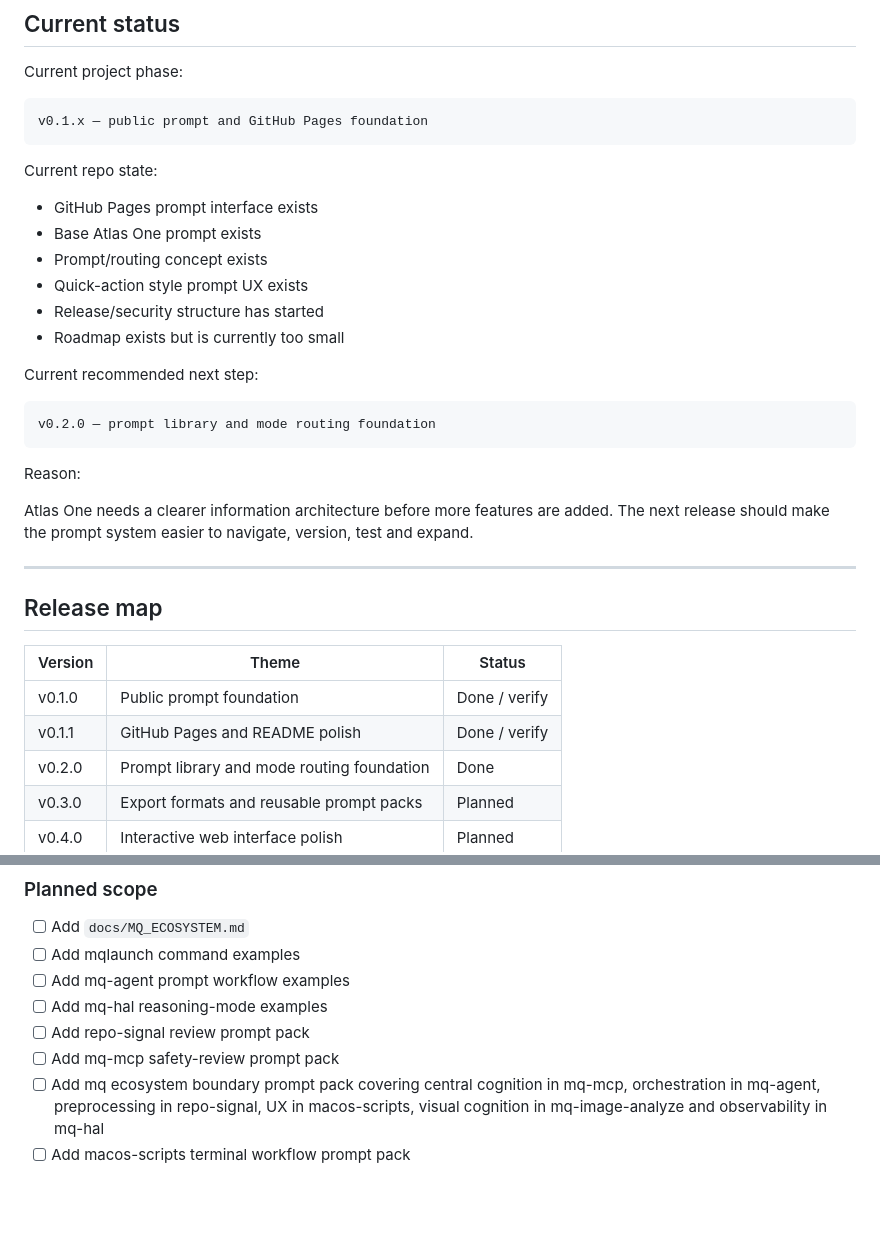
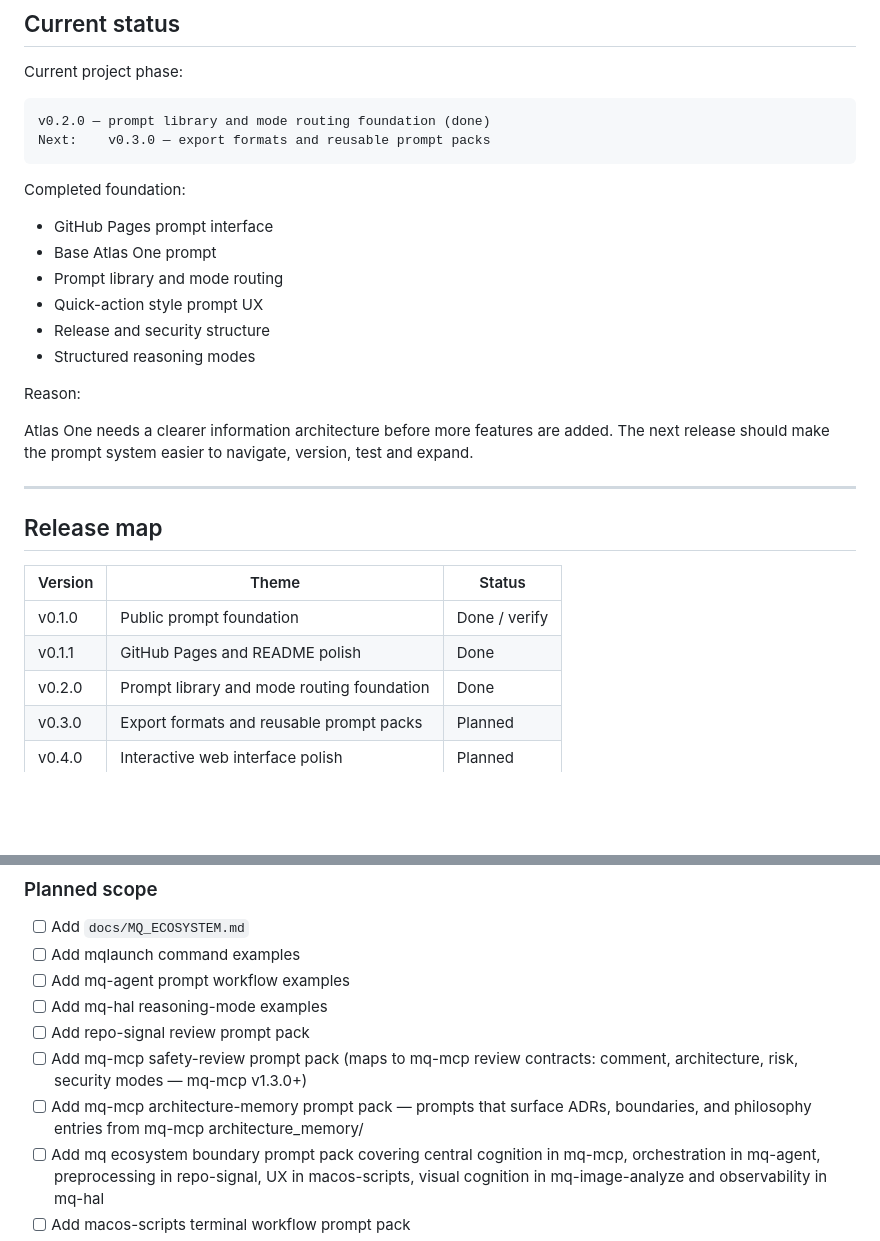
Before and after one commit to MCamner/atlas-one, a Markdown page: ROADMAP.md, 2 parts joined by grey strips. Drawn GitHub-style; blank space fills up the shorter version.

Commit message:
docs: sync current status to v0.2.0 done, plan mq-mcp prompt packs
- Current status: v0.1.x → v0.2.0 done, next = v0.3.0
- Release map: v0.1.1 "Done / verify" → "Done"
- v0.6.0 mq ecosystem: added mq-mcp review/risk/architecture contract
  prompt pack and architecture-memory prompt pack entries

Co-Authored-By: Claude Sonnet 4.6 <noreply@anthropic.com>

````diff
--- a/ROADMAP.md
+++ b/ROADMAP.md
@@ -53,23 +53,18 @@ What should I do next?
 Current project phase:
 
 ```text
-v0.1.x — public prompt and GitHub Pages foundation
+v0.2.0 — prompt library and mode routing foundation (done)
+Next:    v0.3.0 — export formats and reusable prompt packs
 ```
 
-Current repo state:
+Completed foundation:
 
-- GitHub Pages prompt interface exists
-- Base Atlas One prompt exists
-- Prompt/routing concept exists
-- Quick-action style prompt UX exists
-- Release/security structure has started
-- Roadmap exists but is currently too small
-
-Current recommended next step:
-
-```text
-v0.2.0 — prompt library and mode routing foundation
-```
+- GitHub Pages prompt interface
+- Base Atlas One prompt
+- Prompt library and mode routing
+- Quick-action style prompt UX
+- Release and security structure
+- Structured reasoning modes
 
 Reason:
 
@@ -84,7 +79,7 @@ version, test and expand.
 | Version | Theme                                      | Status        |
 | ------- | ------------------------------------------ | ------------- |
 | v0.1.0  | Public prompt foundation                   | Done / verify |
-| v0.1.1  | GitHub Pages and README polish             | Done / verify |
+| v0.1.1  | GitHub Pages and README polish             | Done          |
 | v0.2.0  | Prompt library and mode routing foundation | Done          |
 | v0.3.0  | Export formats and reusable prompt packs   | Planned       |
 | v0.4.0  | Interactive web interface polish           | Planned       |
@@ -382,7 +377,10 @@ macos-scripts
 - [ ] Add mq-agent prompt workflow examples
 - [ ] Add mq-hal reasoning-mode examples
 - [ ] Add repo-signal review prompt pack
-- [ ] Add mq-mcp safety-review prompt pack
+- [ ] Add mq-mcp safety-review prompt pack (maps to mq-mcp review contracts:
+  comment, architecture, risk, security modes — mq-mcp v1.3.0+)
+- [ ] Add mq-mcp architecture-memory prompt pack — prompts that surface ADRs,
+  boundaries, and philosophy entries from mq-mcp architecture_memory/
 - [ ] Add mq ecosystem boundary prompt pack covering central cognition in
   mq-mcp, orchestration in mq-agent, preprocessing in repo-signal, UX in
   macos-scripts, visual cognition in mq-image-analyze and observability in
````
